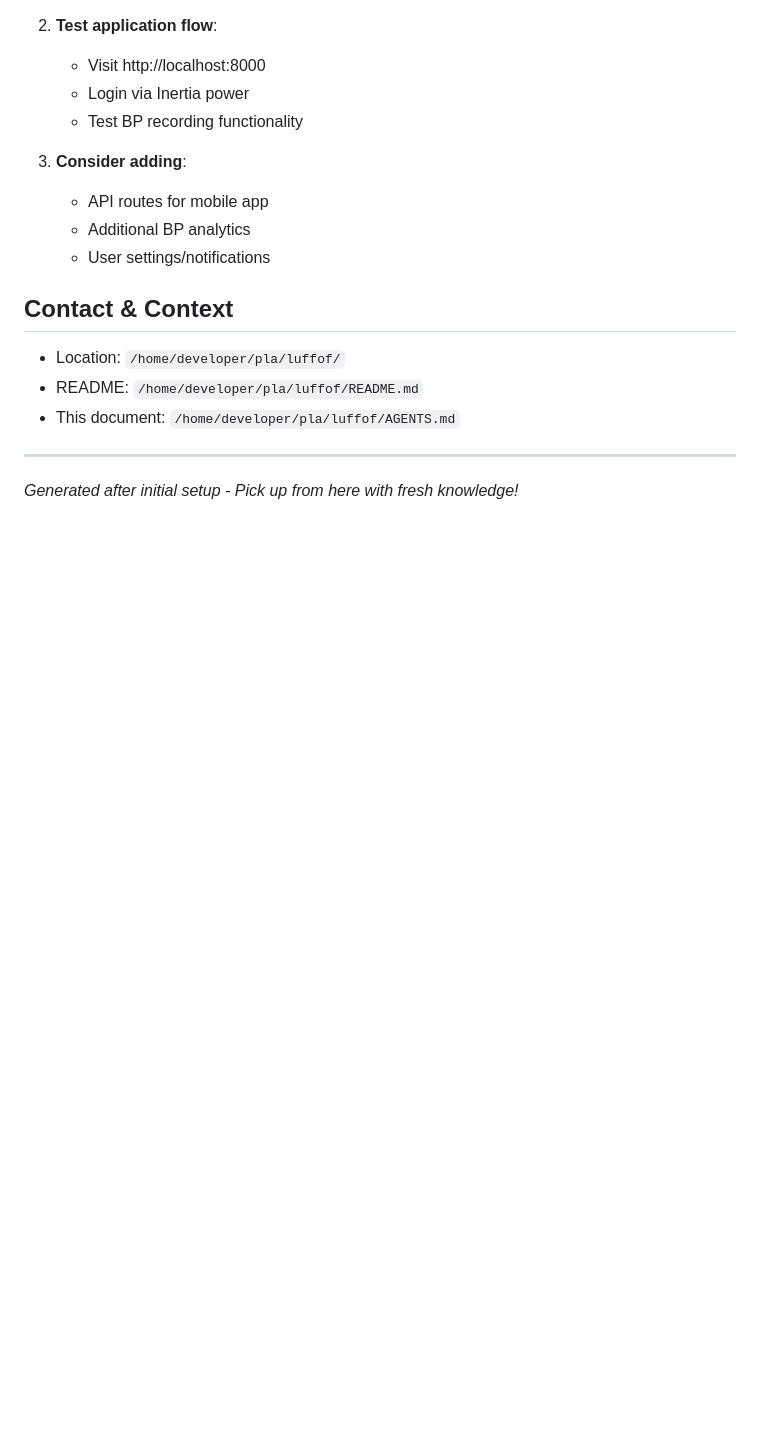
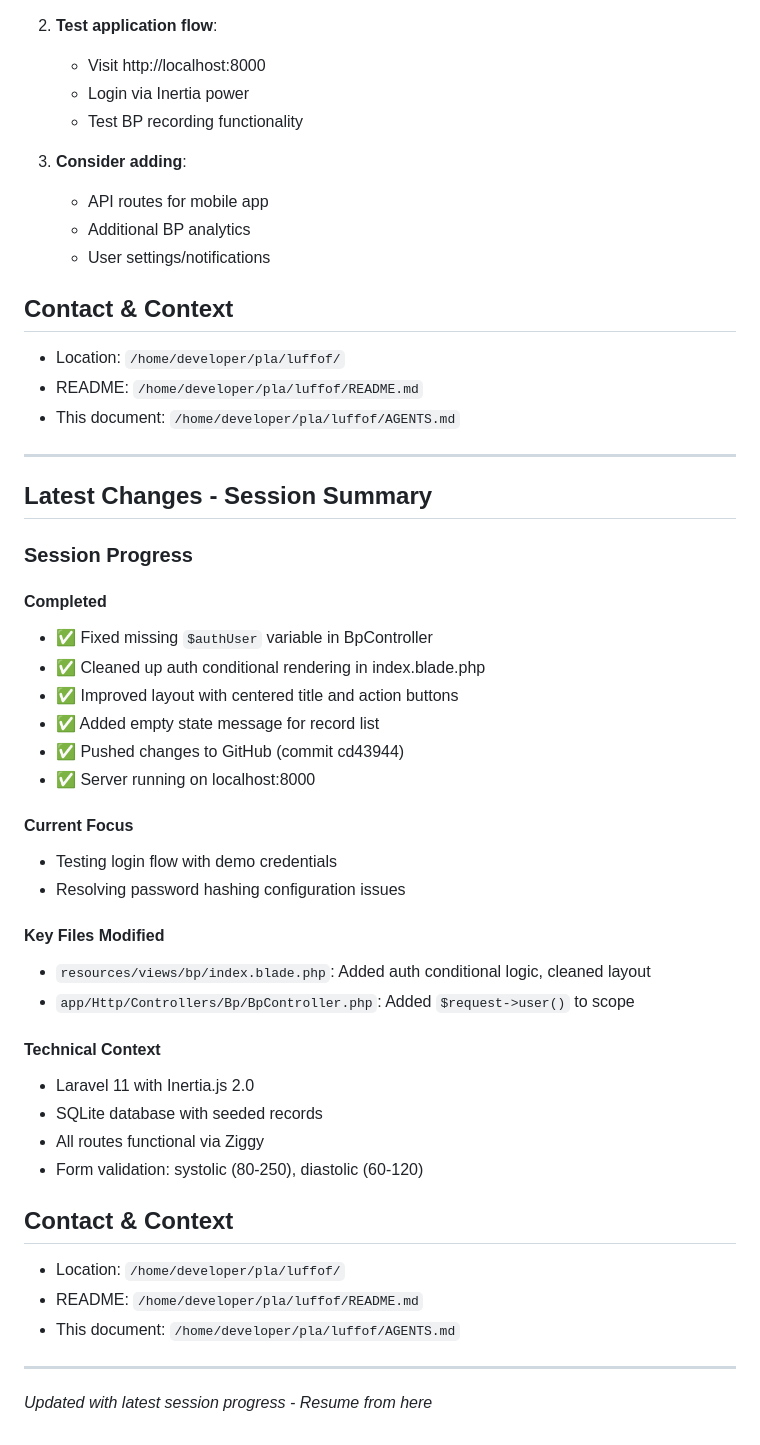
Before and after one commit to gbetanzos/pla, a Markdown page: luffof/AGENTS.md, the part around the change. Rendered like a GitHub page; blank space fills up the shorter version.

Commit message:
docs: update session progress in AGENTS.md

```diff
--- a/luffof/AGENTS.md
+++ b/luffof/AGENTS.md
@@ -217,4 +217,36 @@ MAIL_MAILER=log
 - This document: `/home/developer/pla/luffof/AGENTS.md`
 
 ---
-*Generated after initial setup - Pick up from here with fresh knowledge!*
+## Latest Changes - Session Summary
+
+### Session Progress
+
+#### Completed
+- ✅ Fixed missing `$authUser` variable in BpController
+- ✅ Cleaned up auth conditional rendering in index.blade.php
+- ✅ Improved layout with centered title and action buttons
+- ✅ Added empty state message for record list
+- ✅ Pushed changes to GitHub (commit cd43944)
+- ✅ Server running on localhost:8000
+
+#### Current Focus
+- Testing login flow with demo credentials
+- Resolving password hashing configuration issues
+
+#### Key Files Modified
+- `resources/views/bp/index.blade.php`: Added auth conditional logic, cleaned layout
+- `app/Http/Controllers/Bp/BpController.php`: Added `$request->user()` to scope
+
+#### Technical Context
+- Laravel 11 with Inertia.js 2.0
+- SQLite database with seeded records
+- All routes functional via Ziggy
+- Form validation: systolic (80-250), diastolic (60-120)
+
+## Contact & Context
+- Location: `/home/developer/pla/luffof/`
+- README: `/home/developer/pla/luffof/README.md`
+- This document: `/home/developer/pla/luffof/AGENTS.md`
+
+---
+*Updated with latest session progress - Resume from here*
```
